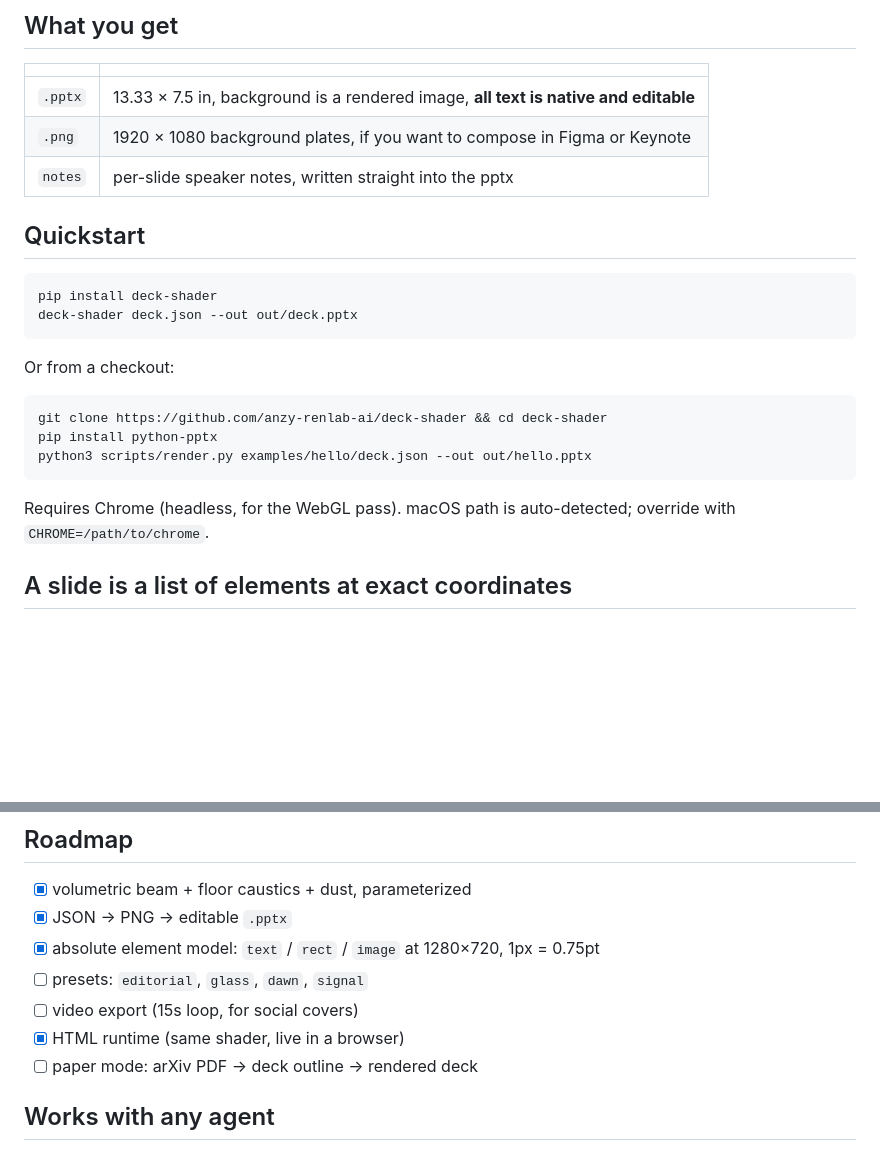
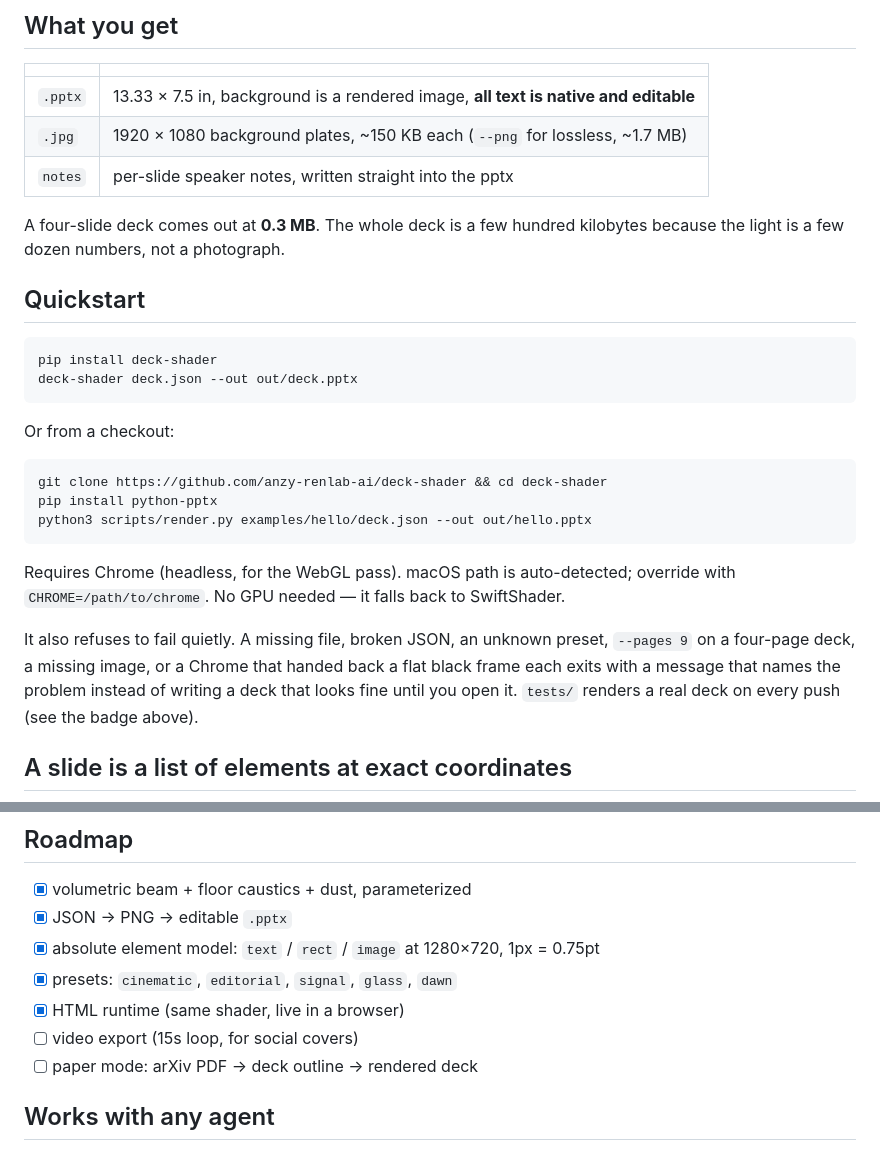
Before and after one commit to anzy-renlab-ai/deck-shader, a Markdown page: README.md, 2 parts joined by grey strips. Drawn GitHub-style; blank space fills up the shorter version.

````diff
--- a/README.md
+++ b/README.md
@@ -84,8 +85,11 @@ It ships with a `SKILL.md`, so Claude Code, WorkBuddy, or any host that reads sk
 | | |
 |---|---|
 | `.pptx` | 13.33 × 7.5 in, background is a rendered image, **all text is native and editable** |
-| `.png` | 1920 × 1080 background plates, if you want to compose in Figma or Keynote |
+| `.jpg` | 1920 × 1080 background plates, ~150 KB each (`--png` for lossless, ~1.7 MB) |
 | `notes` | per-slide speaker notes, written straight into the pptx |
+
+A four-slide deck comes out at **0.3 MB**. The whole deck is a few hundred kilobytes
+because the light is a few dozen numbers, not a photograph.
 
 ## Quickstart
 
@@ -102,7 +106,13 @@ pip install python-pptx
 python3 scripts/render.py examples/hello/deck.json --out out/hello.pptx
 ```
 
-Requires Chrome (headless, for the WebGL pass). macOS path is auto-detected; override with `CHROME=/path/to/chrome`.
+Requires Chrome (headless, for the WebGL pass). macOS path is auto-detected; override with `CHROME=/path/to/chrome`. No GPU needed — it falls back to SwiftShader.
+
+It also refuses to fail quietly. A missing file, broken JSON, an unknown preset,
+`--pages 9` on a four-page deck, a missing image, or a Chrome that handed back a
+flat black frame each exits with a message that names the problem instead of
+writing a deck that looks fine until you open it. `tests/` renders a real deck on
+every push (see the badge above).
 
 ## A slide is a list of elements at exact coordinates
 
@@ -183,9 +217,9 @@ This is the missing layer: a renderer, not a template.
 - [x] volumetric beam + floor caustics + dust, parameterized
 - [x] JSON → PNG → editable `.pptx`
 - [x] absolute element model: `text` / `rect` / `image` at 1280×720, 1px = 0.75pt
-- [ ] presets: `editorial`, `glass`, `dawn`, `signal`
+- [x] presets: `cinematic`, `editorial`, `signal`, `glass`, `dawn`
+- [x] HTML runtime (same shader, live in a browser)
 - [ ] video export (15s loop, for social covers)
-- [x] HTML runtime (same shader, live in a browser)
 - [ ] paper mode: arXiv PDF → deck outline → rendered deck
 
 ## Works with any agent
````
Also changed, not shown: other parts of README.md (+25 -0 lines), AGENTS.md (+5 -0 lines), CHANGELOG.md (added, +53 -0 lines), SKILL.md (+9 -5 lines), docs/presets.png (added), 15 other files.
